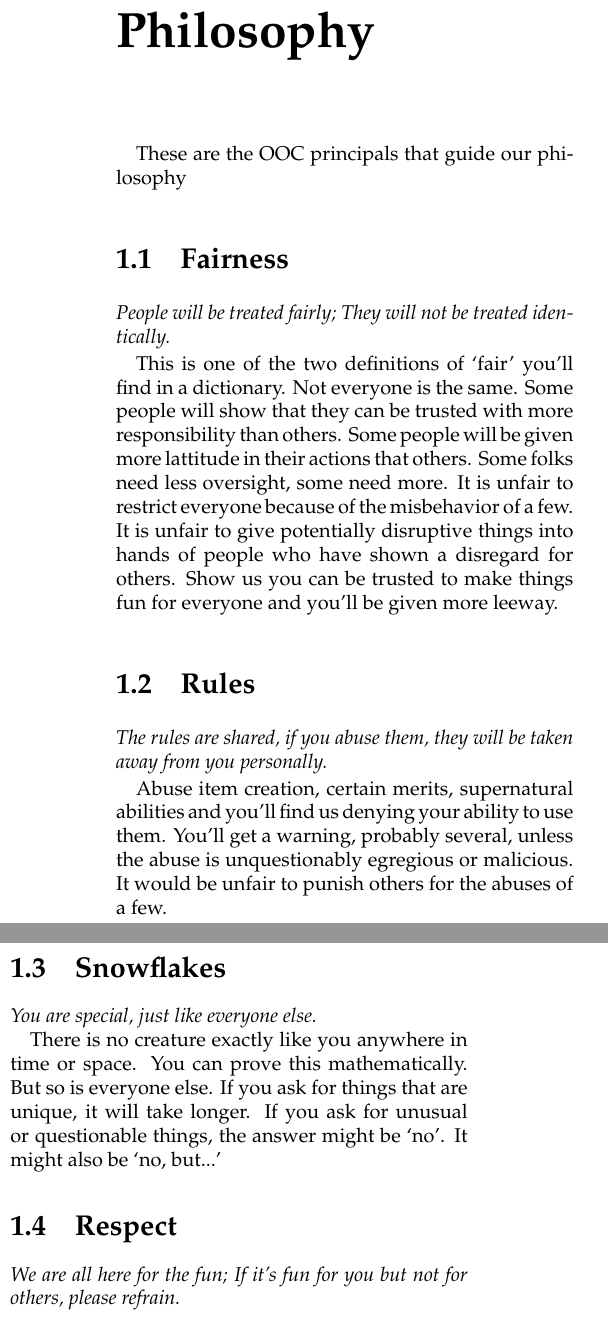
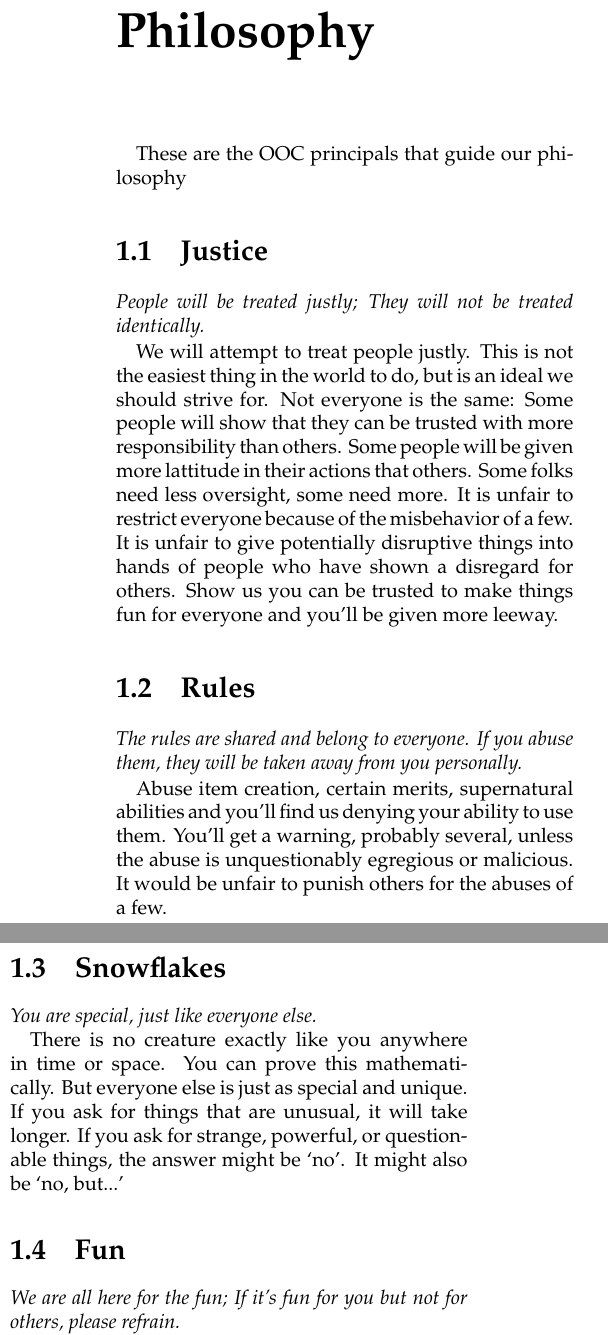
Before and after one commit to blackdjinn/SantaCarla, a LaTeX book (00main.tex, which reads principals.tex): two parts of the columns of page 7 of 21, joined at a grey line, cut so that both start at the same text. Compiled offline with pdfLaTeX.

Commit message:
Fix the line breaks. Alter some text.

```diff
--- a/principals.tex
+++ b/principals.tex
@@ -1,41 +1,39 @@
 These are the OOC principals that guide our philosophy
-\section{Fairness}
-{\em People will be treated fairly; They will not be treated identically.}
+\section{Justice}
+{\em People will be treated justly; They will not be treated identically.}
 
-This is one of the two definitions of `fair' you'll find in a
-dictionary. Not everyone is the same. Some people will show that they
-can be trusted with more responsibility than others. Some people will be
-given more lattitude in their actions that others. Some folks need less
-oversight, some need more. It is unfair to restrict everyone because of
-the misbehavior of a few. It is unfair to give potentially disruptive
-things into hands of people who have shown a disregard for others. Show
-us you can be trusted to make things fun for everyone and you'll be
-given more leeway.
+We will attempt to treat people justly.
+This is not the easiest thing in the world to do, but is an ideal we should strive for.
+Not everyone is the same:
+Some people will show that they can be trusted with more responsibility than others.
+Some people will be given more lattitude in their actions that others.
+Some folks need less oversight, some need more.
+It is unfair to restrict everyone because of the misbehavior of a few.
+It is unfair to give potentially disruptive things into hands of people who have shown a disregard for others.
+Show us you can be trusted to make things fun for everyone and you'll be given more leeway.
 \section{Rules}
-{\em The rules are shared, if you abuse them, they will be taken away from you personally.}
+{\em The rules are shared and belong to everyone.
+If you abuse them, they will be taken away from you personally.}
 
-Abuse item creation, certain merits, supernatural abilities and you'll
-find us denying your ability to use them. You'll get a warning, probably
-several, unless the abuse is unquestionably egregious or malicious. It
-would be unfair to punish others for the abuses of a few.
+Abuse item creation, certain merits, supernatural abilities and you'll find us denying your ability to use them.
+You'll get a warning, probably several, unless the abuse is unquestionably egregious or malicious.
+It would be unfair to punish others for the abuses of a few.
 \section{Snowflakes}
 {\em You are special, just like everyone else.}
 
-There is no creature exactly like you anywhere in time or space. You
-can prove this mathematically. But so is everyone else. If you ask for
-things that are unique, it will take longer. If you ask for unusual
-or questionable things, the answer might be `no'. It might also be
-`no, but...'
-\section{Respect}
+There is no creature exactly like you anywhere in time or space.
+You can prove this mathematically.
+But everyone else is just as special and unique.
+If you ask for things that are unusual, it will take longer.
+If you ask for strange, powerful, or questionable things, the answer might be `no'.
+It might also be `no, but...'
+\section{Fun}
 {\em We are all here for the fun; If it's fun for you but not for others, please refrain.}
 
-This means things that `leak' beyond the immediate participants. Things
-like rape, child abuse and random PKs are `leaky' in that people who
-hear about these things feel compelled to become involved. We're not
-saying these don't generate interesting play for some groups, we are
-saying that they almost always end up ruining the fun for other people
-than the immediately involved groups.
+This means things that `leak' beyond the immediate participants.
+Things like rape, child abuse and random PKs are `leaky' in that people who hear about these things feel compelled to become involved.
+We're not saying these don't generate interesting play for some groups, we are saying that they almost always end up ruining the fun for other people than the immediately involved groups.
 \section{Winning}
 {\em This is not a zero-sum game.}
 
-This is a cooperative game. Everyone who plays should be a winner
+This is a cooperative game.
```
Also changed, not shown: polgeneral.tex (+9 -4 lines), setting.tex (+19 -5 lines), principals.tex (19 more changed lines).
